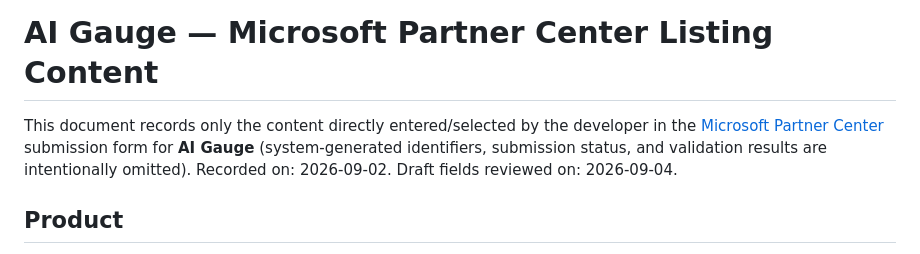
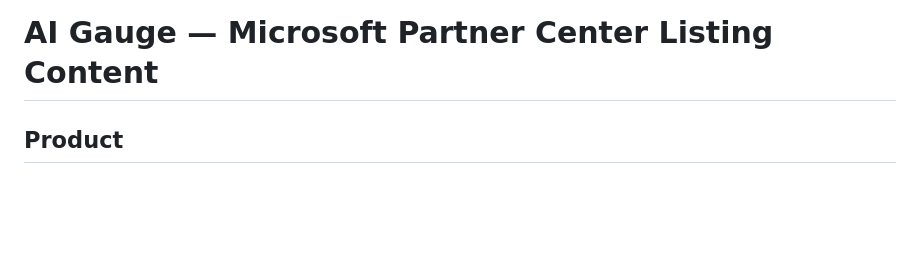
Before and after one commit to jmnote/aigauge, a Markdown page: docs/partner-center.md, the part around the change. GitHub-like rendering; blank space fills up the shorter version.

Commit message:
docs: simplify partner center reference

```diff
--- a/docs/partner-center.md
+++ b/docs/partner-center.md
@@ -1,6 +1,4 @@
 # AI Gauge — Microsoft Partner Center Listing Content
-
-This document records only the content directly entered/selected by the developer in the [Microsoft Partner Center](https://partner.microsoft.com/dashboard) submission form for **AI Gauge** (system-generated identifiers, submission status, and validation results are intentionally omitted). Recorded on: 2026-09-02. Draft fields reviewed on: 2026-09-04.
 
 ## Product
 
```
